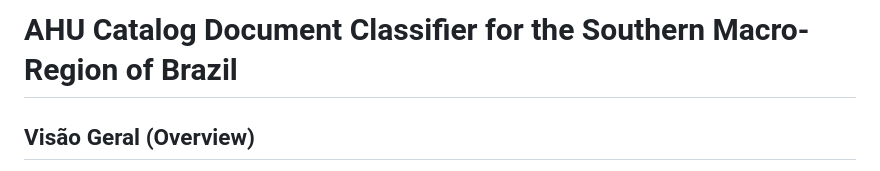
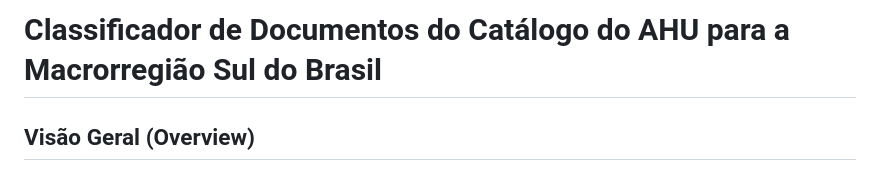
Before and after one commit to saulorrp/catalogo-ahu-cone-sul, a Markdown page: README.md, the part around the change. GitHub-like rendering.

```diff
--- a/README.md
+++ b/README.md
@@ -1,4 +1,4 @@
-# AHU Catalog Document Classifier for the Southern Macro-Region of Brazil
+# Classificador de Documentos do Catálogo do AHU para a Macrorregião Sul do Brasil
 
 ## Visão Geral (Overview)
 Este conjunto de dados dataset e o aplicativo web que o acompanha fornecem um corpus legível por máquina e semanticamente anotado de resumos de catálogos do Arquivo Histórico Ultramarino (AHU). Focado na "Macrorregião Sul do Brasil" durante o final do período colonial (1737–1828), estes arquivos são o produto de uma *pipeline* que utilizou Grandes Modelos de Linguagem (LLMs), Motores de Busca Lexical e *embeddings* de vetores densos para quantificar variáveis sociolinguísticas.
```
